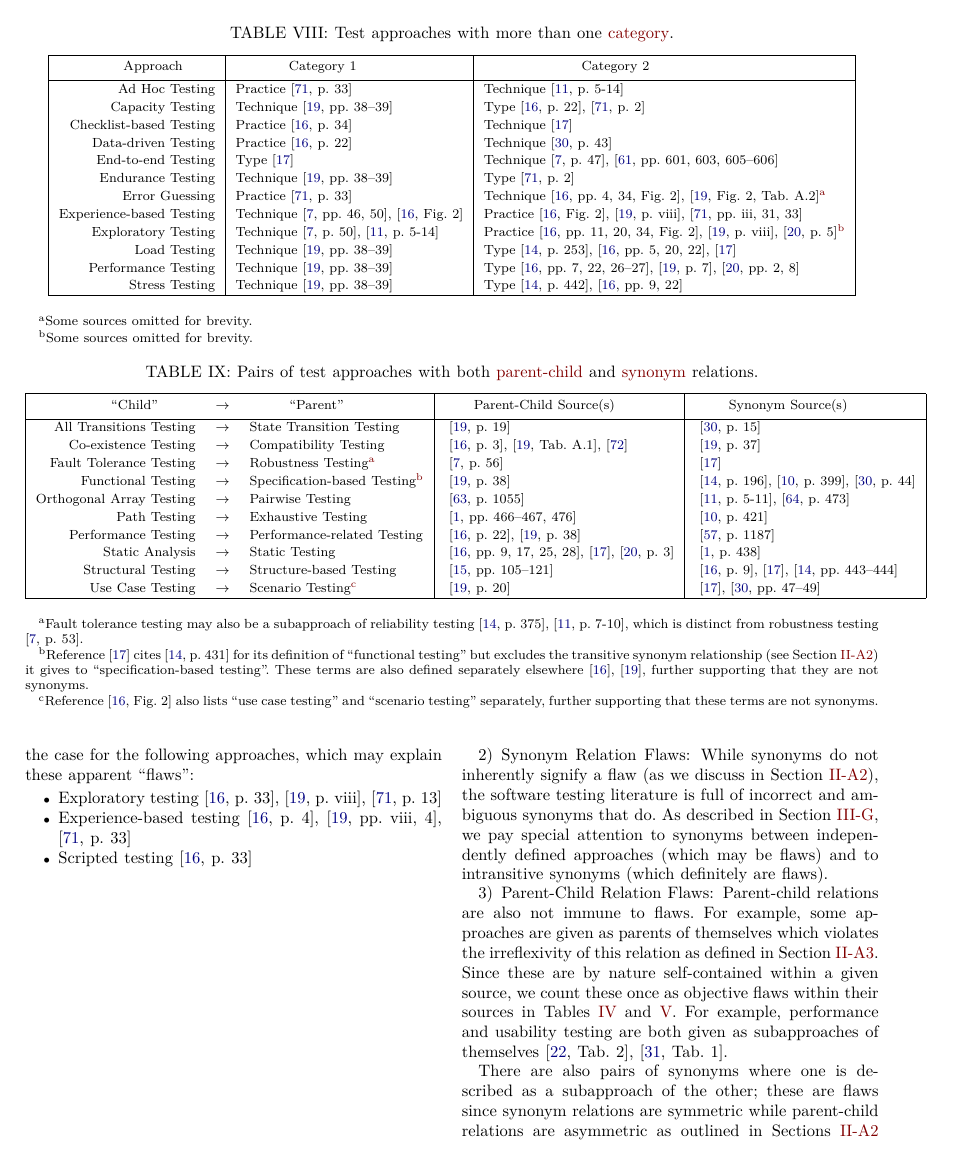
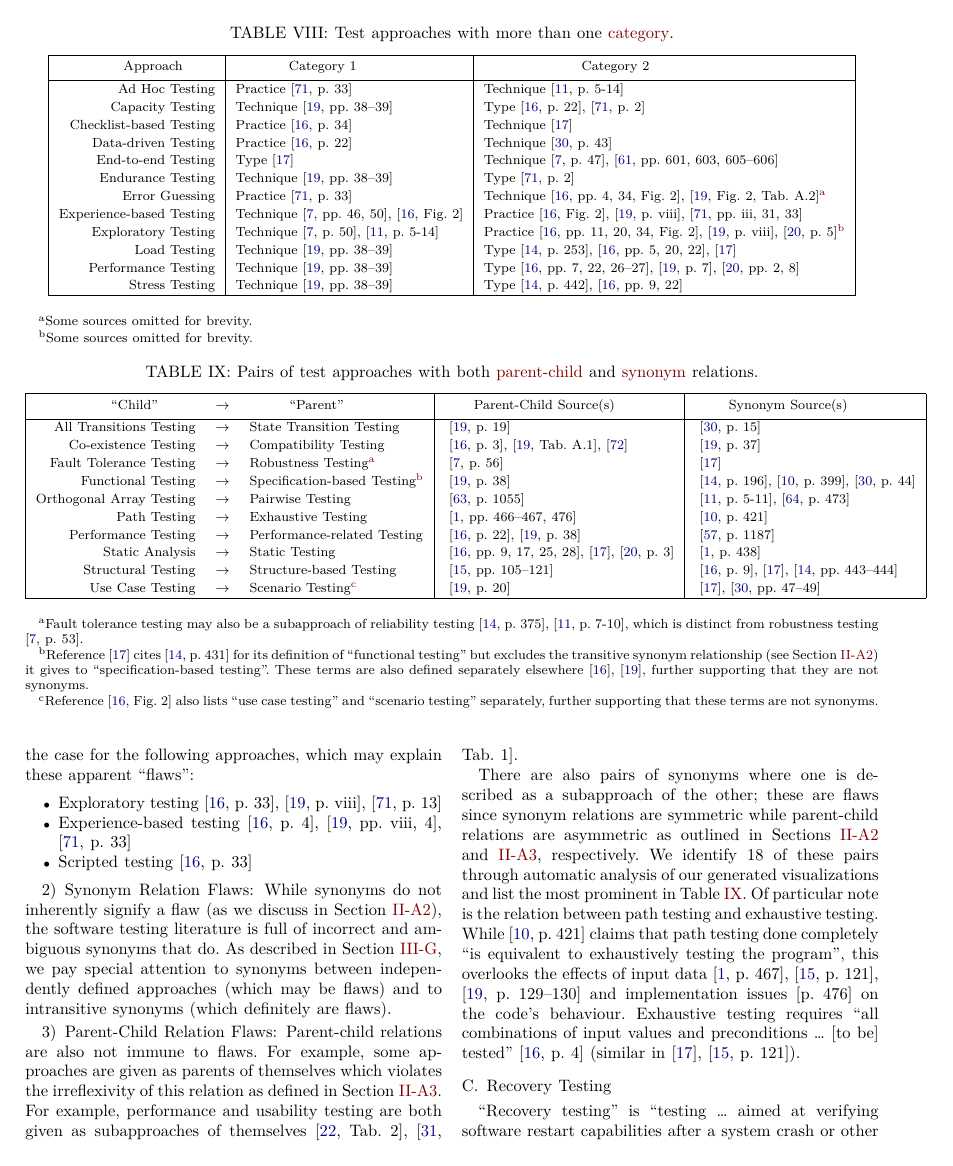
Before and after one commit to samm82/TestingTesting, a LaTeX paper (paper.tex, which reads chapters/05_flaws.tex): page 12 of 19. The pictures show the PDF file paper.pdf that the author committed with the source.

Commit message:
Remove unnecessary clarification of how we count reflexive parents; #169
This also keeps this section as a whole on one page
Fix issue where newpage was used in paper as well

```diff
--- a/chapters/05_flaws.tex
+++ b/chapters/05_flaws.tex
@@ -249,9 +249,10 @@ may be flaws) and to intransitive synonyms (which definitely \emph{are} flaws).
 Parent-child relations are also not immune to flaws. For example, some
 approaches are given as parents of themselves which violates the
 irreflexivity of this relation as defined in \Cref{par-chd-rels}.
-Since these are by nature self-contained within a given source, we count these
-\emph{once} as objective flaws within
-their sources in \Cref{tab:flawMnfsts,tab:flawDmns}. \ifnotpaper We identify
+% Since these are by nature self-contained within a given source, we count these
+% \emph{once} as objective flaws within
+% their sources in \Cref{tab:flawMnfsts,tab:flawDmns}.
+\ifnotpaper We identify
     the following \selfParCount{} examples through automatic analysis of our
     generated graphs (see \Cref{selfParDef}):
     \input{build/selfPars} Interestingly, performance testing is \emph{not}
```
Also changed, not shown: paper.pdf, thesis.pdf, chapters/05_flaws.tex (2 more changed lines).
